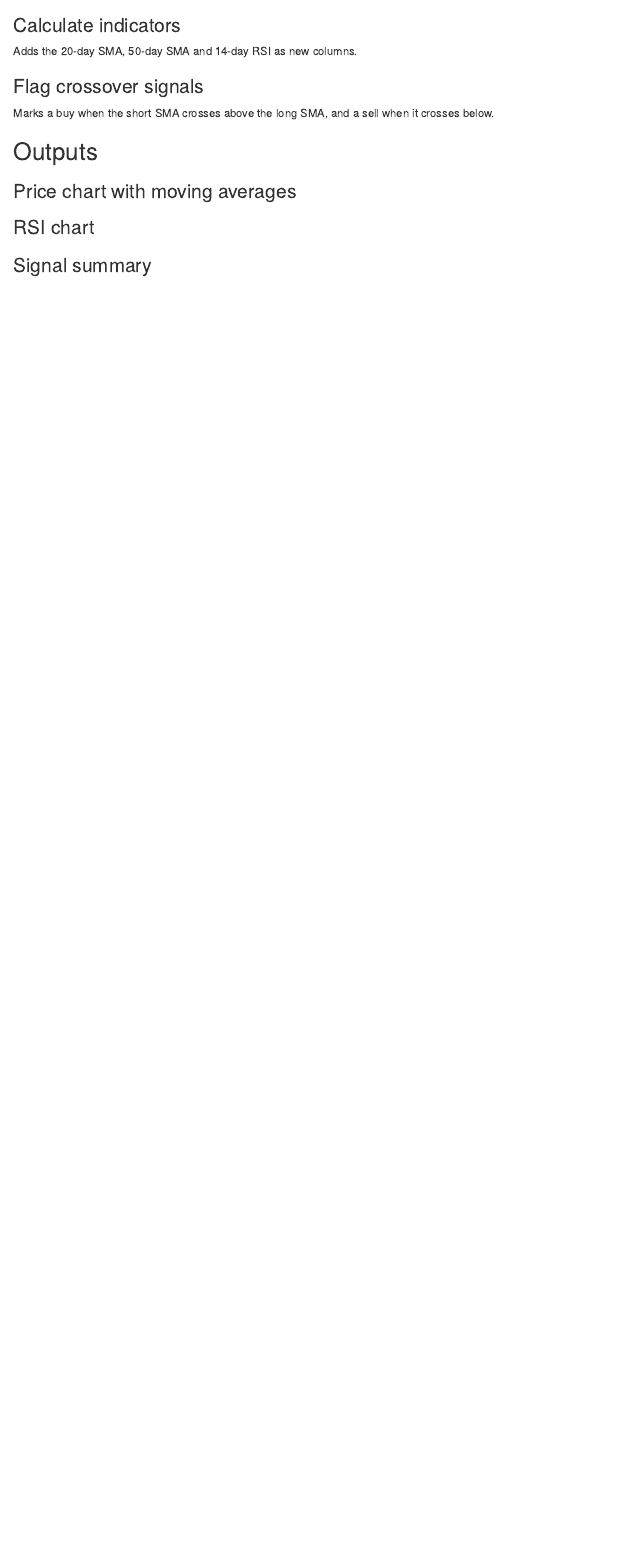
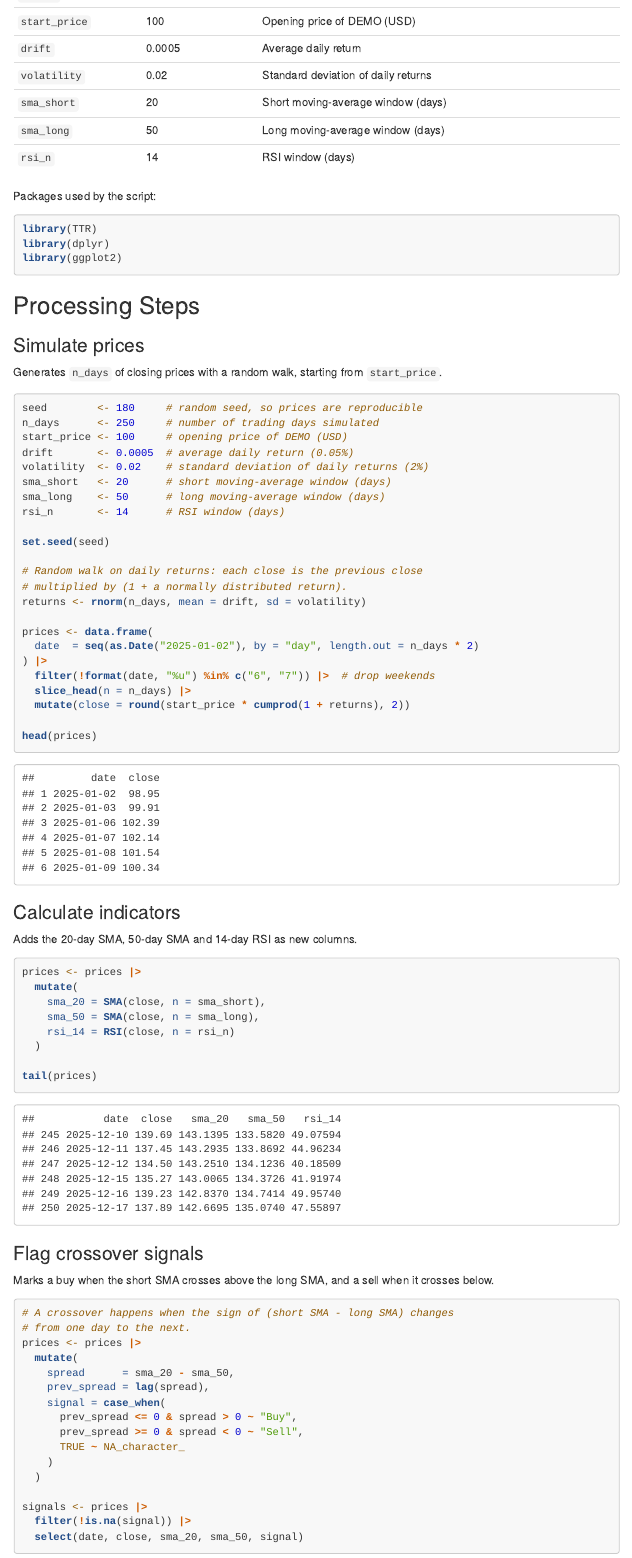
Before and after one commit to vnazary/markdown-buddy-vahidnazari, an R Markdown document (technical_analysis.Rmd): the page in a window 1100 px wide, from 880 px down before the commit and from 490 px down after it. Rendered offline with R 4.5, knitr and Pandoc, with nearby package versions; some code elsewhere in the file could not run offline; menus at the side of the page are left out.

Commit message:
Add technical_analysis.R and fix parameter values in the Rmd
Add the R script that technical_analysis.Rmd documents and reads its
code chunks from. Correct the drift and volatility values in the Rmd
inputs table to match the script (0.0005 and 0.02).

```diff
--- /dev/null
+++ b/technical_analysis.R
@@ -0,0 +1,92 @@
+# technical_analysis.R
+# Technical analysis of one year of simulated daily closing prices for a
+# fictional ticker, DEMO: 20-day and 50-day SMAs, 14-day RSI and SMA
+# crossover signals. Synthetic data only; not investment advice.
+#
+# The "## ---- label ----" lines split the script into sections that
+# technical_analysis.Rmd pulls in with knitr::read_chunk().
+
+## ---- packages ----
+library(TTR)
+library(dplyr)
+library(ggplot2)
+
+## ---- simulate-prices ----
+seed        <- 180     # random seed, so prices are reproducible
+n_days      <- 250     # number of trading days simulated
+start_price <- 100     # opening price of DEMO (USD)
+drift       <- 0.0005  # average daily return (0.05%)
+volatility  <- 0.02    # standard deviation of daily returns (2%)
+sma_short   <- 20      # short moving-average window (days)
+sma_long    <- 50      # long moving-average window (days)
+rsi_n       <- 14      # RSI window (days)
+
+set.seed(seed)
+
+# Random walk on daily returns: each close is the previous close
+# multiplied by (1 + a normally distributed return).
+returns <- rnorm(n_days, mean = drift, sd = volatility)
+
+prices <- data.frame(
+  date  = seq(as.Date("2025-01-02"), by = "day", length.out = n_days * 2)
+) |>
+  filter(!format(date, "%u") %in% c("6", "7")) |>  # drop weekends
+  slice_head(n = n_days) |>
+  mutate(close = round(start_price * cumprod(1 + returns), 2))
+
+head(prices)
+
+## ---- indicators ----
+prices <- prices |>
+  mutate(
+    sma_20 = SMA(close, n = sma_short),
+    sma_50 = SMA(close, n = sma_long),
+    rsi_14 = RSI(close, n = rsi_n)
+  )
+
+tail(prices)
+
+## ---- signals ----
+# A crossover happens when the sign of (short SMA - long SMA) changes
+# from one day to the next.
+prices <- prices |>
+  mutate(
+    spread      = sma_20 - sma_50,
+    prev_spread = lag(spread),
+    signal = case_when(
+      prev_spread <= 0 & spread > 0 ~ "Buy",
+      prev_spread >= 0 & spread < 0 ~ "Sell",
+      TRUE ~ NA_character_
+    )
+  )
+
+signals <- prices |>
+  filter(!is.na(signal)) |>
+  select(date, close, sma_20, sma_50, signal)
+
+## ---- price-chart ----
+ggplot(prices, aes(x = date)) +
+  geom_line(aes(y = close, colour = "Close")) +
+  geom_line(aes(y = sma_20, colour = "SMA 20"), na.rm = TRUE) +
+  geom_line(aes(y = sma_50, colour = "SMA 50"), na.rm = TRUE) +
+  geom_point(
+    data = signals,
+    aes(y = close, shape = signal, fill = signal),
+    size = 3
+  ) +
+  scale_colour_manual(values = c("Close" = "grey40",
+                                 "SMA 20" = "steelblue",
+                                 "SMA 50" = "darkorange")) +
+  scale_shape_manual(values = c("Buy" = 24, "Sell" = 25)) +
+  scale_fill_manual(values = c("Buy" = "forestgreen", "Sell" = "firebrick")) +
+  labs(title = "DEMO closing price with 20-day and 50-day SMAs",
+       x = NULL, y = "Price (USD)", colour = NULL,
+       shape = "Signal", fill = "Signal") +
+  theme_minimal()
+
+## ---- rsi-chart ----
+ggplot(prices, aes(x = date, y = rsi_14)) +
+  geom_line(colour = "purple", na.rm = TRUE) +
+  geom_hline(yintercept = c(30, 70), linetype = "dashed", colour = "grey50") +
+  scale_y_continuous(limits = c(0, 100)) +
+  labs(title = "DEMO 14-day RSI", x = NULL, y = "RSI") +
@@ -0,0 +98,3 @@
+  digits = 2,
+  col.names = c("Date", "Close", "SMA 20", "SMA 50", "Signal")
+)
--- a/technical_analysis.Rmd
+++ b/technical_analysis.Rmd
@@ -28,11 +28,11 @@ The script reads no external files. All inputs are parameters set at the top of
 
 | Parameter     | Value        | Meaning                                  |
 |---------------|--------------|------------------------------------------|
-| `seed`        | 180            | Random seed, so prices are reproducible  |
+| `seed`        | 180          | Random seed, so prices are reproducible  |
 | `n_days`      | 250          | Number of trading days simulated         |
 | `start_price` | 100          | Opening price of DEMO (USD)              |
-| `drift`       | 150         | Average daily return                     |
-| `volatility`  | 35        | Standard deviation of daily returns      |
+| `drift`       | 0.0005       | Average daily return                     |
+| `volatility`  | 0.02         | Standard deviation of daily returns      |
 | `sma_short`   | 20           | Short moving-average window (days)       |
 | `sma_long`    | 50           | Long moving-average window (days)        |
 | `rsi_n`       | 14           | RSI window (days)                        |
```
Also changed, not shown: technical_analysis.R (5 more changed lines).
